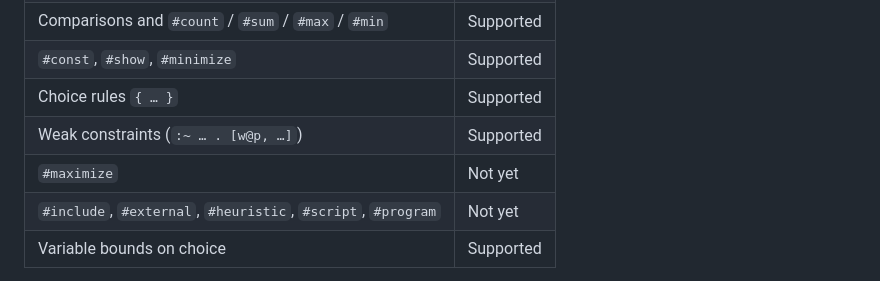
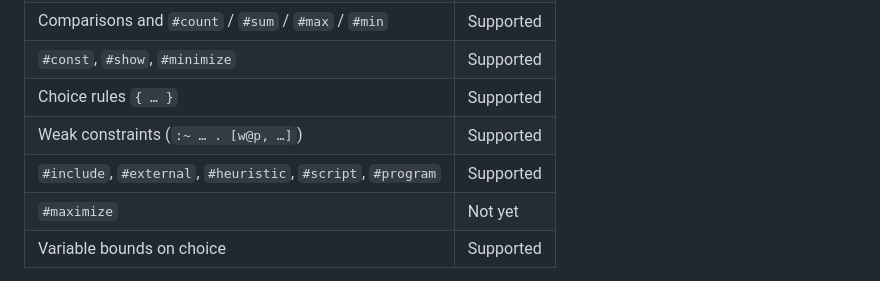
Before and after one commit to paolaguarasci/aspls, a Markdown page: client/README.md, the part around the change. Drawn GitHub-style.

Commit message:
docs: mark Clingo directives as supported in Known limits table

```diff
--- a/client/README.md
+++ b/client/README.md
@@ -66,8 +66,8 @@ The language server parses a growing **subset** of Clingo / ASP-Core-2. Unsuppor
 | `#const`, `#show`, `#minimize`                               | Supported |
 | Choice rules `{ … }`                                         | Supported |
 | Weak constraints (`:~ … . [w@p, …]`)                         | Supported |
+| `#include`, `#external`, `#heuristic`, `#script`, `#program` | Supported |
 | `#maximize`                                                  | Not yet   |
-| `#include`, `#external`, `#heuristic`, `#script`, `#program` | Not yet   |
 | Variable bounds on choice                                    | Supported |
 
 Snippets and the Code Cookbook may show patterns ahead of the parser; prefer this table when diagnostics disagree with Clingo.
```
